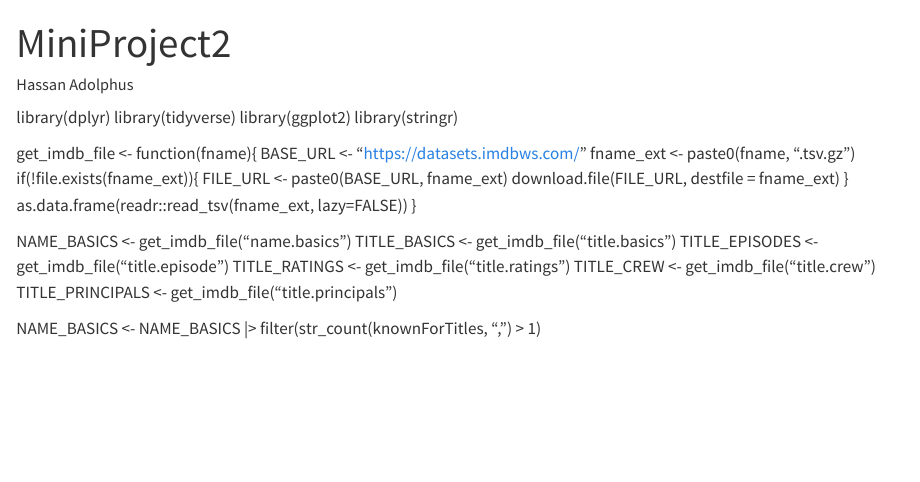
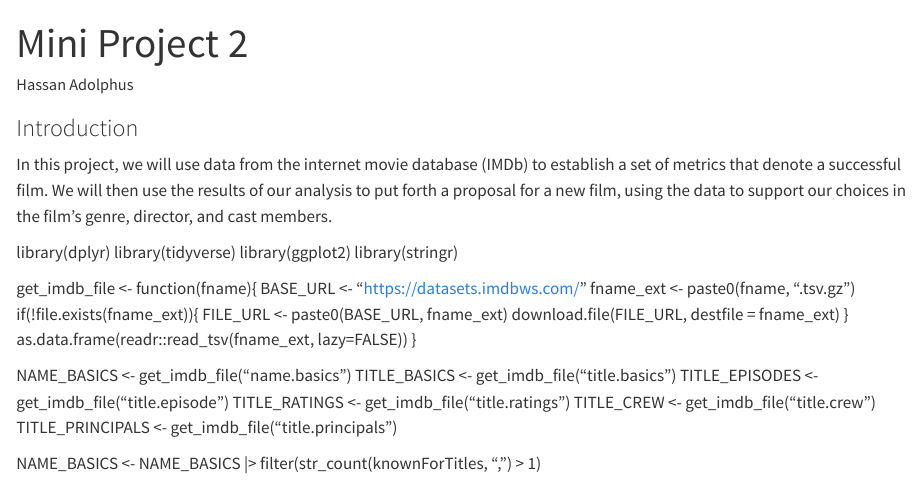
Before and after one commit to slyastrologer/STA9750-2024-FALL, a Quarto document (mp02.qmd): the page in a window 1100 px wide, from its top. Rendered offline with R 4.5, knitr and Pandoc in place of Quarto, with nearby package versions.

Commit message:
Introduction written

```diff
--- a/mp02.qmd
+++ b/mp02.qmd
@@ -1,7 +1,11 @@
 ---
-title: "MiniProject2"
+title: "Mini Project 2"
 author: "Hassan Adolphus"
 ---
+### Introduction
+In this project, we will use data from the internet movie database (IMDb) to establish a set of metrics that denote a successful film. We will then use the results of our analysis to put forth a proposal for a new film, using the data to support our choices in the film's genre, director, and cast members.
+
+
 
 library(dplyr)
 library(tidyverse)
```
